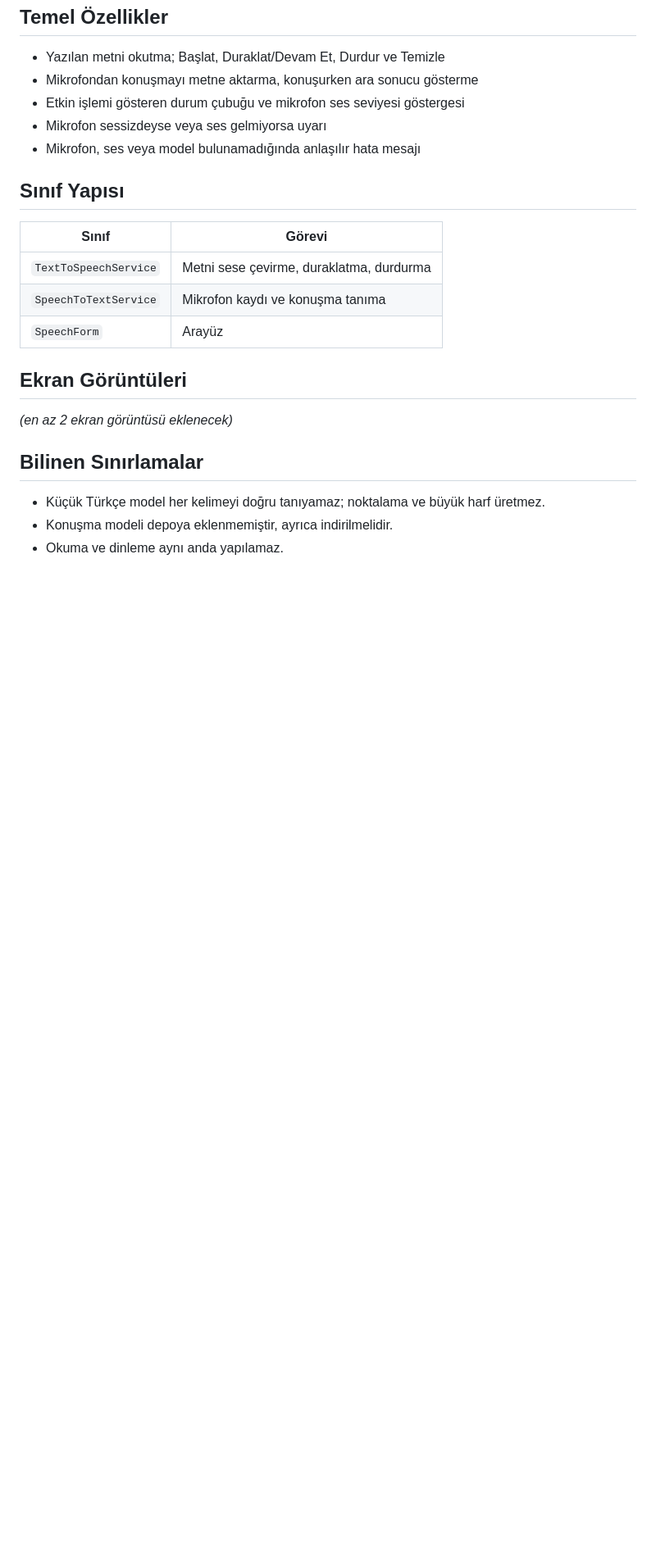
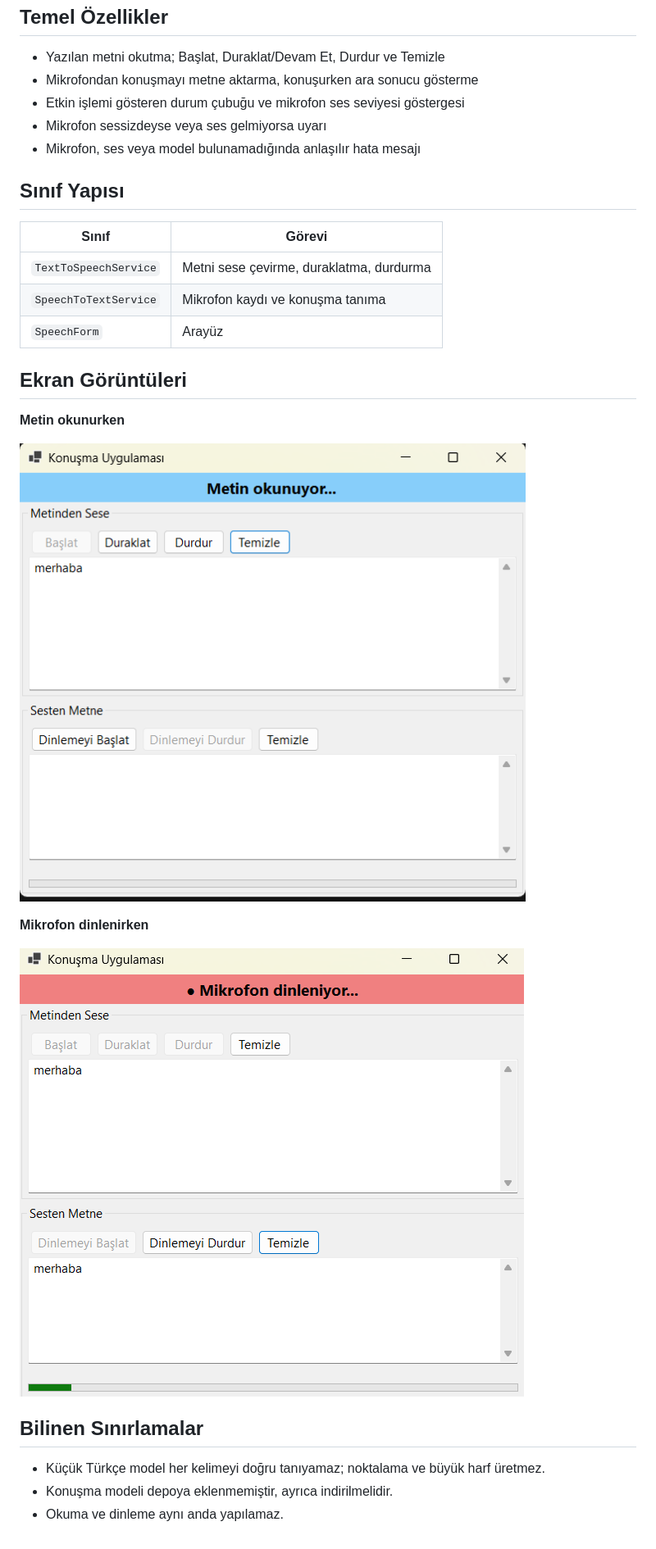
Before and after one commit to MetinKizil/YMH219-SpeechApp, a Markdown page: README.md, the part around the change. Shown at 82% size. Drawn GitHub-style; pictures changed too: screenshots/metinden-sese.png (added), screenshots/sesten-metne.png (added); blank space fills up the shorter version.

Commit message:
README: ekran görüntüleri eklendi

```diff
--- a/README.md
+++ b/README.md
@@ -45,7 +45,13 @@ Mikrofon algılanmazsa: Windows Ayarları > Gizlilik ve güvenlik > Mikrofon bö
 
 ## Ekran Görüntüleri
 
-_(en az 2 ekran görüntüsü eklenecek)_
+**Metin okunurken**
+
+![Metin okunurken](screenshots/metinden-sese.png)
+
+**Mikrofon dinlenirken**
+
+![Mikrofon dinlenirken](screenshots/sesten-metne.png)
 
 ## Bilinen Sınırlamalar
 
```
